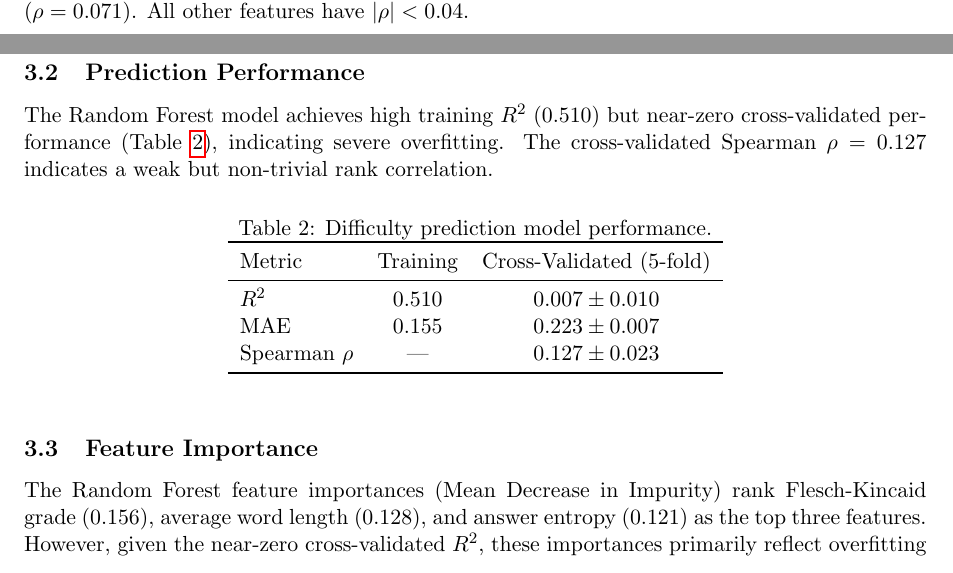
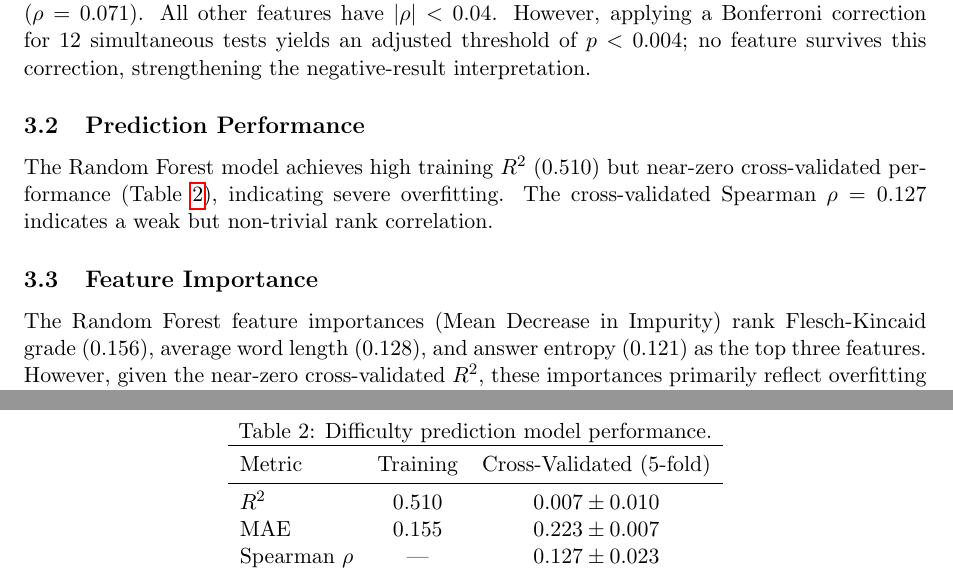
Before and after one commit to davidydu/Claw4S, a LaTeX paper (submissions/benchmark-difficulty/research_note/main.tex): two parts of pages 2 and 3 of 4, joined at a grey line, cut so that both start at the same text. Compiled offline with pdfLaTeX.

Commit message:
fix(benchmark-difficulty): add Bonferroni correction note to LaTeX paper
Co-Authored-By: Claude Opus 4.6 <noreply@anthropic.com>

```diff
--- a/submissions/benchmark-difficulty/research_note/main.tex
+++ b/submissions/benchmark-difficulty/research_note/main.tex
@@ -70,7 +70,7 @@ We compute Spearman rank correlations between each feature and IRT difficulty. W
 
 \subsection{Feature Correlations}
 
-Table~\ref{tab:correlations} shows Spearman correlations between structural features and IRT difficulty. Only \textbf{negation\_count} achieves statistical significance ($p < 0.05$), with a weak positive correlation ($\rho = 0.071$). All other features have $|\rho| < 0.04$.
+Table~\ref{tab:correlations} shows Spearman correlations between structural features and IRT difficulty. Only \textbf{negation\_count} achieves statistical significance ($p < 0.05$), with a weak positive correlation ($\rho = 0.071$). All other features have $|\rho| < 0.04$. However, applying a Bonferroni correction for 12 simultaneous tests yields an adjusted threshold of $p < 0.004$; no feature survives this correction, strengthening the negative-result interpretation.
 
 \begin{table}[h]
 \centering
```
